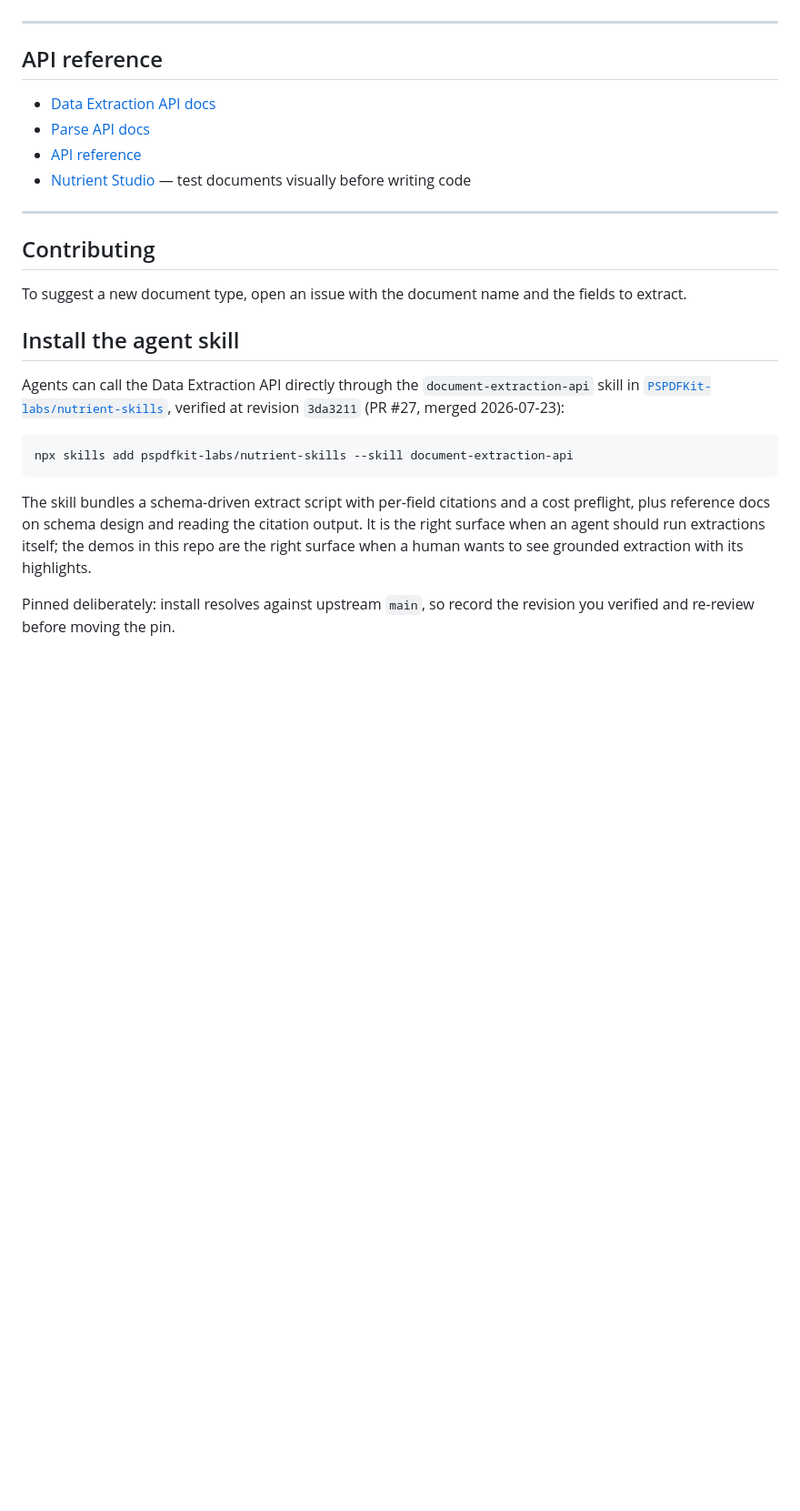
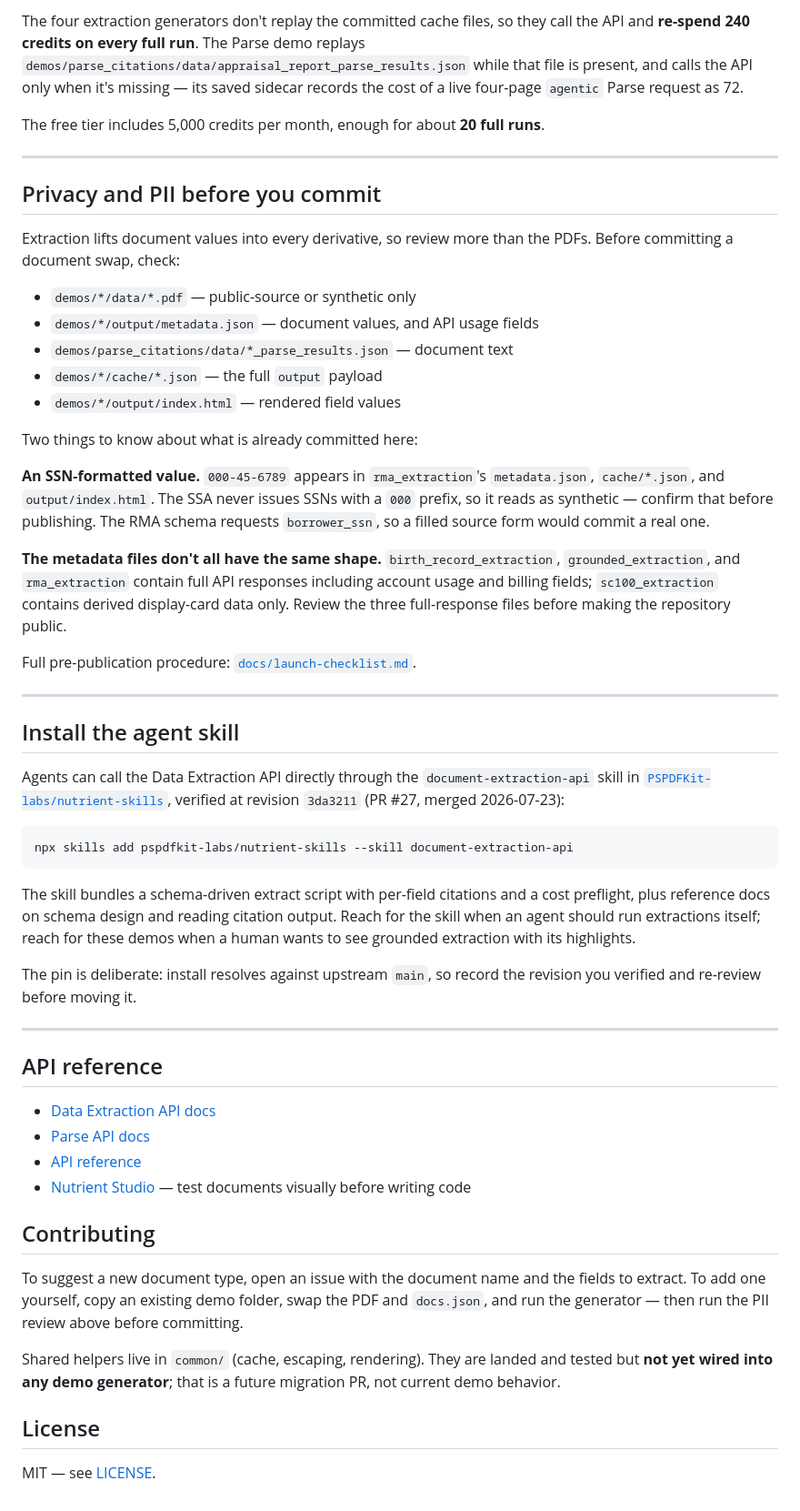
Before and after one commit to PSPDFKit/nutrient-extraction-samples, a Markdown page: README.md, the part around the change printed below. Shown: that part at 91% size. Drawn GitHub-style; blank space fills up the shorter version.

````diff
--- a/README.md
+++ b/README.md
@@ -232,3 +185,40 @@ The `output/` folder in each demo contains a pre-committed HTML file built from
+The four extraction generators don't replay the committed cache files, so they call the API and **re-spend 240 credits on every full run**. The Parse demo replays `demos/parse_citations/data/appraisal_report_parse_results.json` while that file is present, and calls the API only when it's missing — its saved sidecar records the cost of a live four-page `agentic` Parse request as 72.
+
+The free tier includes 5,000 credits per month, enough for about **20 full runs**.
+
+---
+
+## Privacy and PII before you commit
+
+Extraction lifts document values into every derivative, so review more than the PDFs. Before committing a document swap, check:
+
+- `demos/*/data/*.pdf` — public-source or synthetic only
+- `demos/*/output/metadata.json` — document values, and API usage fields
+- `demos/parse_citations/data/*_parse_results.json` — document text
+- `demos/*/cache/*.json` — the full `output` payload
+- `demos/*/output/index.html` — rendered field values
+
+Two things to know about what is already committed here:
+
+**An SSN-formatted value.** `000-45-6789` appears in `rma_extraction`'s `metadata.json`, `cache/*.json`, and `output/index.html`. The SSA never issues SSNs with a `000` prefix, so it reads as synthetic — confirm that before publishing. The RMA schema requests `borrower_ssn`, so a filled source form would commit a real one.
+
+**The metadata files don't all have the same shape.** `birth_record_extraction`, `grounded_extraction`, and `rma_extraction` contain full API responses including account usage and billing fields; `sc100_extraction` contains derived display-card data only. Review the three full-response files before making the repository public.
+
+Full pre-publication procedure: [`docs/launch-checklist.md`](docs/launch-checklist.md).
+
+---
+
+<h2 id="install-the-agent-skill">Install the agent skill</h2>
+
+Agents can call the Data Extraction API directly through the `document-extraction-api` skill in [`PSPDFKit-labs/nutrient-skills`](https://github.com/PSPDFKit-labs/nutrient-skills), verified at revision `3da3211` (PR #27, merged 2026-07-23):
+
+```bash
+npx skills add pspdfkit-labs/nutrient-skills --skill document-extraction-api
+```
+
+The skill bundles a schema-driven extract script with per-field citations and a cost preflight, plus reference docs on schema design and reading citation output. Reach for the skill when an agent should run extractions itself; reach for these demos when a human wants to see grounded extraction with its highlights.
+
+The pin is deliberate: install resolves against upstream `main`, so record the revision you verified and re-review before moving it.
 
 ---
 
@@ -239,26 +229,12 @@ The `output/` folder in each demo contains a pre-committed HTML file built from
 - [API reference](https://www.nutrient.io/api/reference/data-extraction/public/#description/introduction)
 - [Nutrient Studio](https://dashboard.nutrient.io/data-extraction-api/studio/extract) — test documents visually before writing code
 
----
-
 ## Contributing
 
-To suggest a new document type, open an issue with the document name and the fields to extract.
+To suggest a new document type, open an issue with the document name and the fields to extract. To add one yourself, copy an existing demo folder, swap the PDF and `docs.json`, and run the generator — then run the PII review above before committing.
 
-## Install the agent skill
+Shared helpers live in `common/` (cache, escaping, rendering). They are landed and tested but **not yet wired into any demo generator**; that is a future migration PR, not current demo behavior.
 
-Agents can call the Data Extraction API directly through the `document-extraction-api` skill in
-[`PSPDFKit-labs/nutrient-skills`](https://github.com/PSPDFKit-labs/nutrient-skills), verified at
-revision `3da3211` (PR #27, merged 2026-07-23):
+## License
 
-```bash
-npx skills add pspdfkit-labs/nutrient-skills --skill document-extraction-api
-```
-
-The skill bundles a schema-driven extract script with per-field citations and a cost preflight, plus
-reference docs on schema design and reading the citation output. It is the right surface when an agent
-should run extractions itself; the demos in this repo are the right surface when a human wants to see
-grounded extraction with its highlights.
-
-Pinned deliberately: install resolves against upstream `main`, so record the revision you verified and
-re-review before moving the pin.
+MIT — see [LICENSE](LICENSE).
````
Also changed, not shown: other parts of README.md (+145 -192 lines), docs/screenshots/hover-demo.gif (added), 5 other files.
